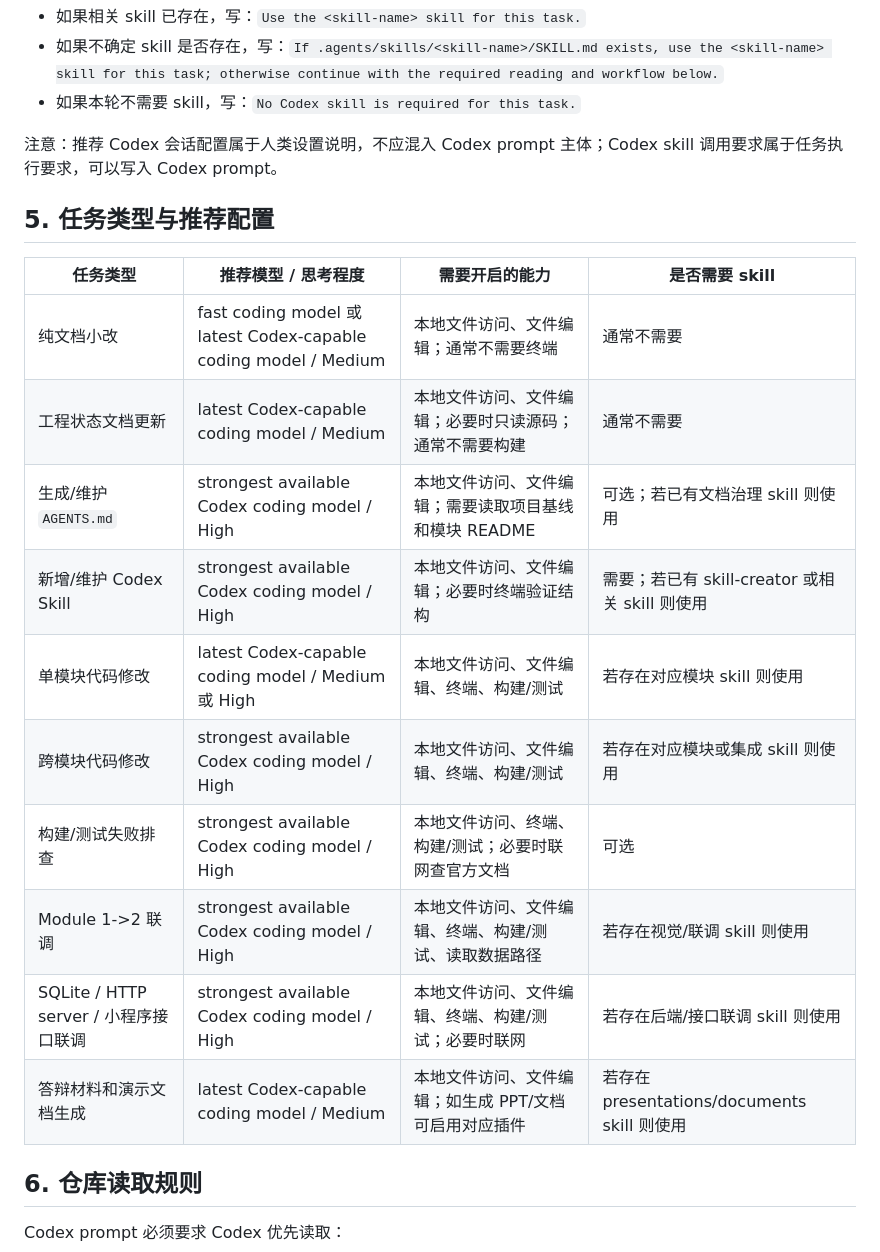
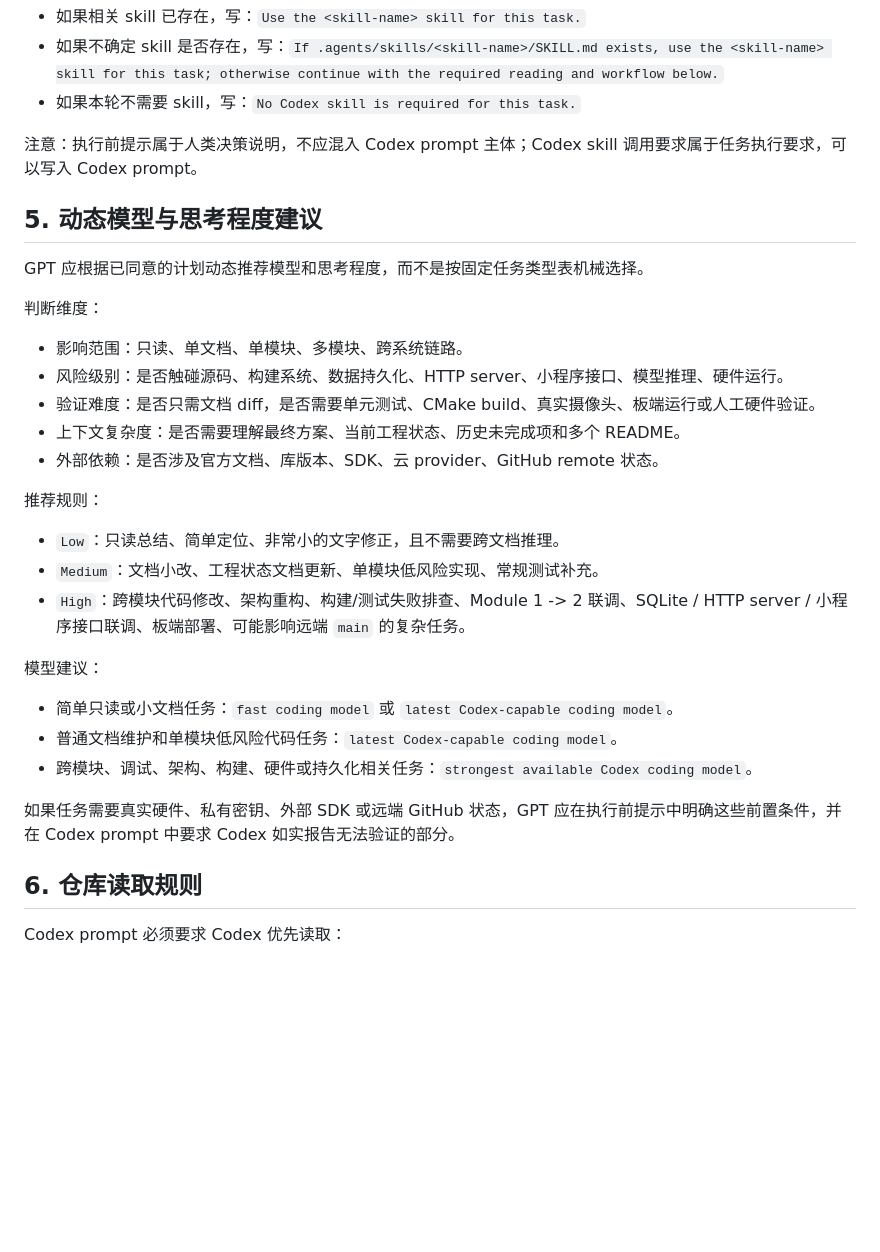
Before and after one commit to dk0113-Y/fridge-ingredient-management-system, a Markdown page: docs/gpt_codex_workflow.md, the part around one of its changes. Drawn GitHub-style; blank space fills up the shorter version.

```diff
--- a/docs/gpt_codex_workflow.md
+++ b/docs/gpt_codex_workflow.md
@@ -76,22 +74,33 @@ GPT 生成给 Codex 的任务 prompt 必须包含以下部分：
 - 如果不确定 skill 是否存在，写：`If .agents/skills/<skill-name>/SKILL.md exists, use the <skill-name> skill for this task; otherwise continue with the required reading and workflow below.`
 - 如果本轮不需要 skill，写：`No Codex skill is required for this task.`
 
-注意：推荐 Codex 会话配置属于人类设置说明，不应混入 Codex prompt 主体；Codex skill 调用要求属于任务执行要求，可以写入 Codex prompt。
+注意：执行前提示属于人类决策说明，不应混入 Codex prompt 主体；Codex skill 调用要求属于任务执行要求，可以写入 Codex prompt。
 
-## 5. 任务类型与推荐配置
+## 5. 动态模型与思考程度建议
 
-| 任务类型 | 推荐模型 / 思考程度 | 需要开启的能力 | 是否需要 skill |
-|---|---|---|---|
-| 纯文档小改 | fast coding model 或 latest Codex-capable coding model / Medium | 本地文件访问、文件编辑；通常不需要终端 | 通常不需要 |
-| 工程状态文档更新 | latest Codex-capable coding model / Medium | 本地文件访问、文件编辑；必要时只读源码；通常不需要构建 | 通常不需要 |
-| 生成/维护 `AGENTS.md` | strongest available Codex coding model / High | 本地文件访问、文件编辑；需要读取项目基线和模块 README | 可选；若已有文档治理 skill 则使用 |
-| 新增/维护 Codex Skill | strongest available Codex coding model / High | 本地文件访问、文件编辑；必要时终端验证结构 | 需要；若已有 skill-creator 或相关 skill 则使用 |
-| 单模块代码修改 | latest Codex-capable coding model / Medium 或 High | 本地文件访问、文件编辑、终端、构建/测试 | 若存在对应模块 skill 则使用 |
-| 跨模块代码修改 | strongest available Codex coding model / High | 本地文件访问、文件编辑、终端、构建/测试 | 若存在对应模块或集成 skill 则使用 |
-| 构建/测试失败排查 | strongest available Codex coding model / High | 本地文件访问、终端、构建/测试；必要时联网查官方文档 | 可选 |
-| Module 1->2 联调 | strongest available Codex coding model / High | 本地文件访问、文件编辑、终端、构建/测试、读取数据路径 | 若存在视觉/联调 skill 则使用 |
-| SQLite / HTTP server / 小程序接口联调 | strongest available Codex coding model / High | 本地文件访问、文件编辑、终端、构建/测试；必要时联网 | 若存在后端/接口联调 skill 则使用 |
-| 答辩材料和演示文档生成 | latest Codex-capable coding model / Medium | 本地文件访问、文件编辑；如生成 PPT/文档可启用对应插件 | 若存在 presentations/documents skill 则使用 |
+GPT 应根据已同意的计划动态推荐模型和思考程度，而不是按固定任务类型表机械选择。
+
+判断维度：
+
+- 影响范围：只读、单文档、单模块、多模块、跨系统链路。
+- 风险级别：是否触碰源码、构建系统、数据持久化、HTTP server、小程序接口、模型推理、硬件运行。
+- 验证难度：是否只需文档 diff，是否需要单元测试、CMake build、真实摄像头、板端运行或人工硬件验证。
+- 上下文复杂度：是否需要理解最终方案、当前工程状态、历史未完成项和多个 README。
+- 外部依赖：是否涉及官方文档、库版本、SDK、云 provider、GitHub remote 状态。
+
+推荐规则：
+
+- `Low`：只读总结、简单定位、非常小的文字修正，且不需要跨文档推理。
+- `Medium`：文档小改、工程状态文档更新、单模块低风险实现、常规测试补充。
+- `High`：跨模块代码修改、架构重构、构建/测试失败排查、Module 1 -> 2 联调、SQLite / HTTP server / 小程序接口联调、板端部署、可能影响远端 `main` 的复杂任务。
+
+模型建议：
+
+- 简单只读或小文档任务：`fast coding model` 或 `latest Codex-capable coding model`。
+- 普通文档维护和单模块低风险代码任务：`latest Codex-capable coding model`。
+- 跨模块、调试、架构、构建、硬件或持久化相关任务：`strongest available Codex coding model`。
+
+如果任务需要真实硬件、私有密钥、外部 SDK 或远端 GitHub 状态，GPT 应在执行前提示中明确这些前置条件，并在 Codex prompt 中要求 Codex 如实报告无法验证的部分。
 
 ## 6. 仓库读取规则
 
```
Also changed, not shown: other parts of docs/gpt_codex_workflow.md (+24 -26 lines), docs/project_baseline.md (+1 -1 lines).
